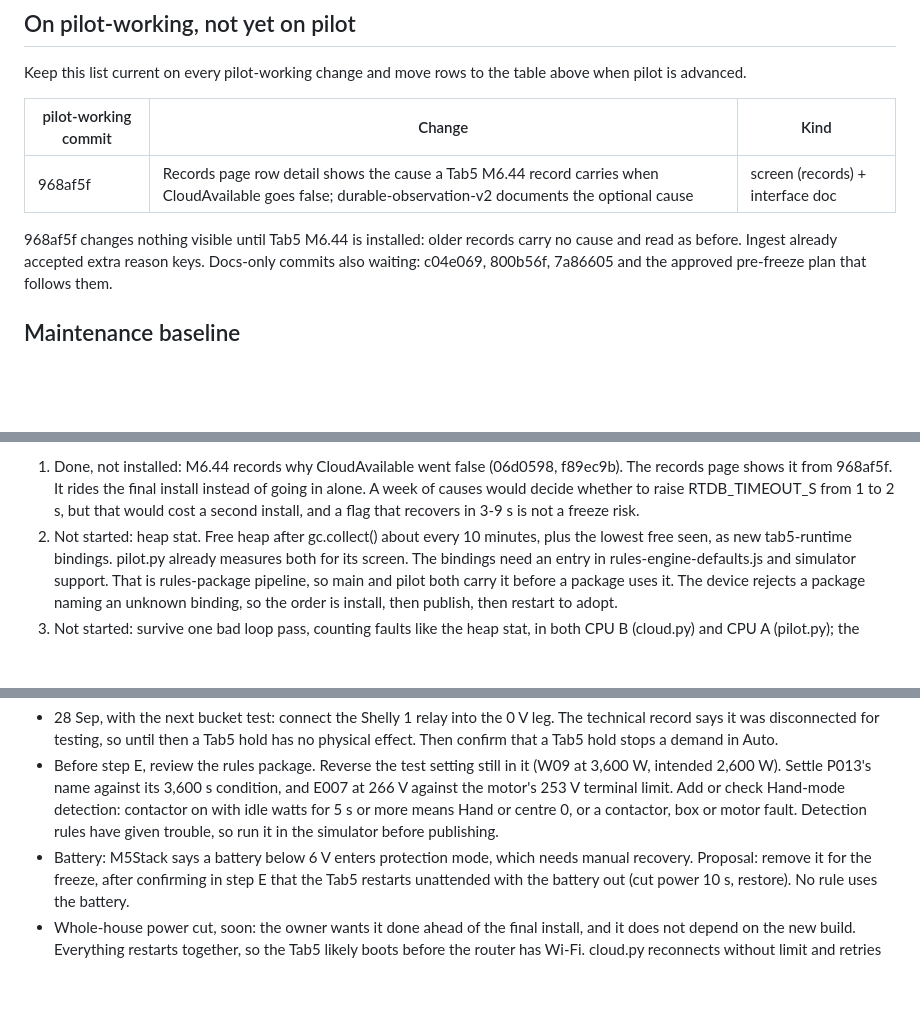
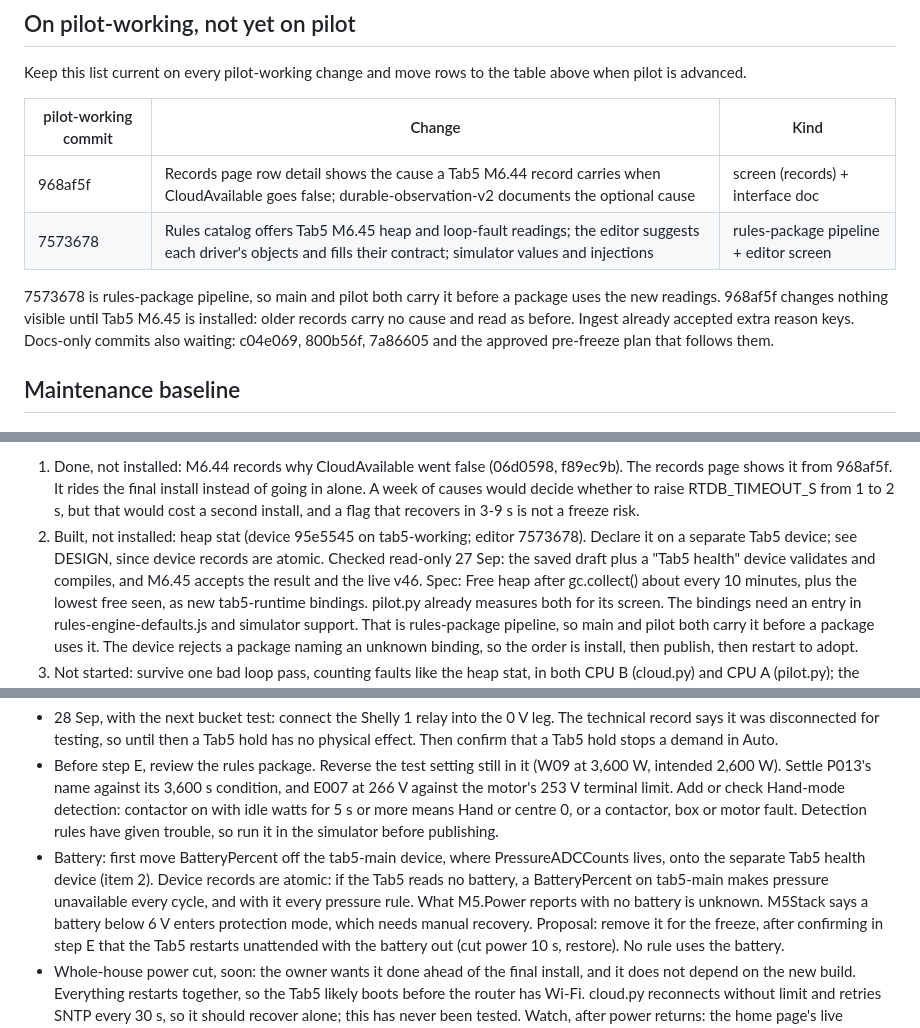
Before and after one commit to bobebaugh/well-pump-control, a Markdown page: CURRENT.md, 3 parts joined by grey strips. Rendered like a GitHub page; blank space fills up the shorter version.

Commit message:
Record the heap-stat build, its authoring pattern and the battery caution
Co-Authored-By: Claude Opus 5.5 <noreply@anthropic.com>
Claude-Session: https://claude.ai/code/session_01Knk1c6KvrJaVW8Chn8VZJP

```diff
--- a/CURRENT.md
+++ b/CURRENT.md
@@ -112,8 +112,10 @@ when pilot is advanced.
 | pilot-working commit | Change | Kind |
 |---|---|---|
 | 968af5f | Records page row detail shows the cause a Tab5 M6.44 record carries when CloudAvailable goes false; durable-observation-v2 documents the optional cause | screen (records) + interface doc |
+| 7573678 | Rules catalog offers Tab5 M6.45 heap and loop-fault readings; the editor suggests each driver's objects and fills their contract; simulator values and injections | rules-package pipeline + editor screen |
 
-968af5f changes nothing visible until Tab5 M6.44 is installed: older records carry no
+7573678 is rules-package pipeline, so main and pilot both carry it before a package
+uses the new readings. 968af5f changes nothing visible until Tab5 M6.45 is installed: older records carry no
 cause and read as before. Ingest already accepted extra reason keys.
 Docs-only commits also waiting: c04e069, 800b56f, 7a86605 and the approved pre-freeze
 plan that follows them.
@@ -141,7 +143,10 @@ Device work, one install from tab5-working:
    in alone. A week of causes would decide whether to raise RTDB_TIMEOUT_S from 1 to 2 s,
    but that would cost a second install, and a flag that recovers in 3-9 s is not a
    freeze risk.
-2. Not started: heap stat. Free heap after gc.collect() about every 10 minutes, plus the
+2. Built, not installed: heap stat (device 95e5545 on tab5-working; editor 7573678). Declare
+   it on a separate Tab5 device; see DESIGN, since device records are atomic. Checked
+   read-only 27 Sep: the saved draft plus a "Tab5 health" device validates and compiles,
+   and M6.45 accepts the result and the live v46. Spec: Free heap after gc.collect() about every 10 minutes, plus the
    lowest free seen, as new tab5-runtime bindings. pilot.py already measures both for
    its screen. The bindings need an entry in rules-engine-defaults.js and simulator
    support. That is rules-package pipeline, so main and pilot both carry it before a
@@ -216,7 +222,11 @@ Owner tasks, no code:
   contactor on with idle watts for 5 s or more means Hand or centre 0, or a contactor,
   box or motor fault. Detection rules have given trouble, so run it in the simulator
   before publishing.
-- Battery: M5Stack says a battery below 6 V enters protection mode, which needs manual
+- Battery: first move BatteryPercent off the tab5-main device, where PressureADCCounts
+  lives, onto the separate Tab5 health device (item 2). Device records are atomic: if
+  the Tab5 reads no battery, a BatteryPercent on tab5-main makes pressure unavailable
+  every cycle, and with it every pressure rule. What M5.Power reports with no battery is
+  unknown. M5Stack says a battery below 6 V enters protection mode, which needs manual
   recovery. Proposal: remove it for the freeze, after confirming in step E that the Tab5
   restarts unattended with the battery out (cut power 10 s, restore). No rule uses the
   battery.
```
Also changed, not shown: other parts of CURRENT.md (+2 -1 lines), DESIGN.md (+8 -0 lines).
